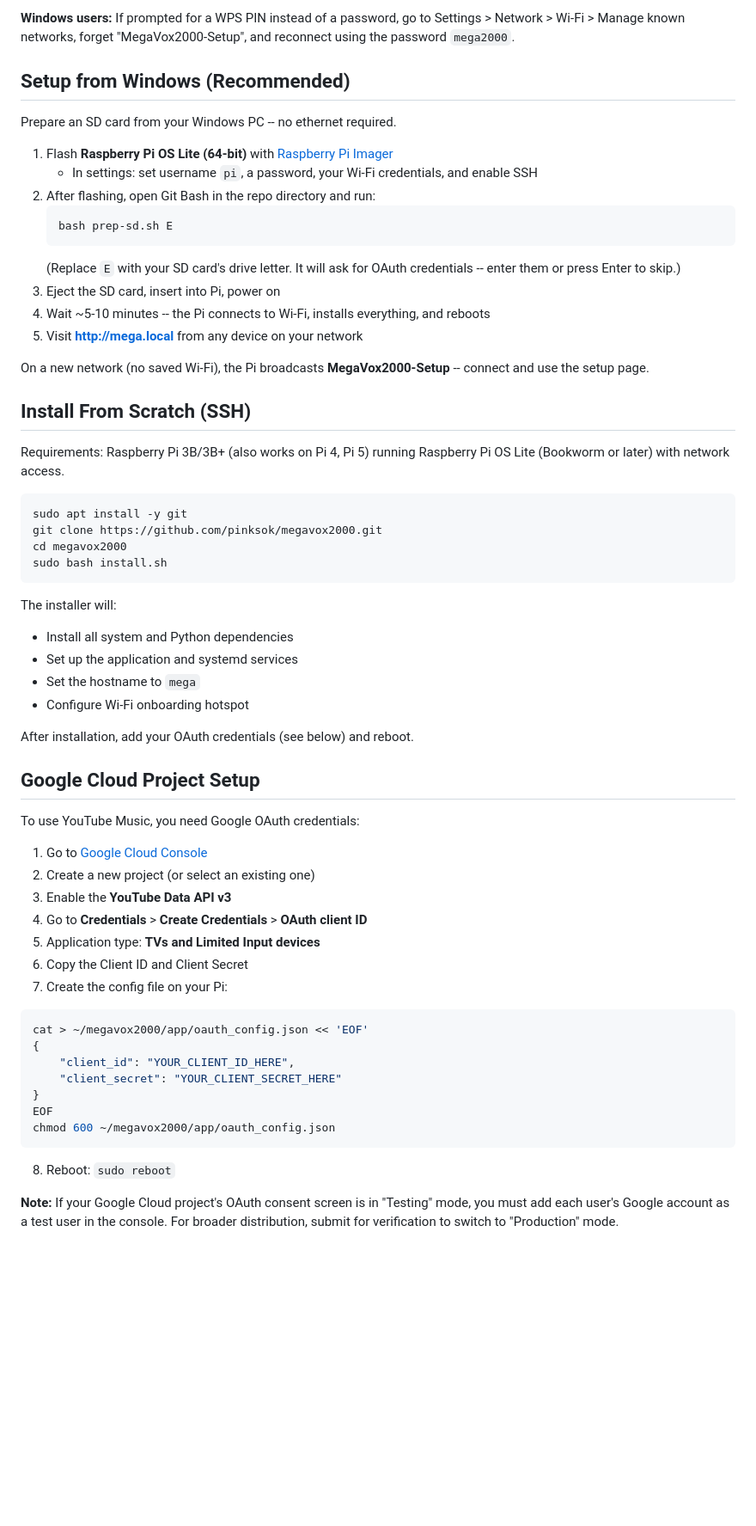
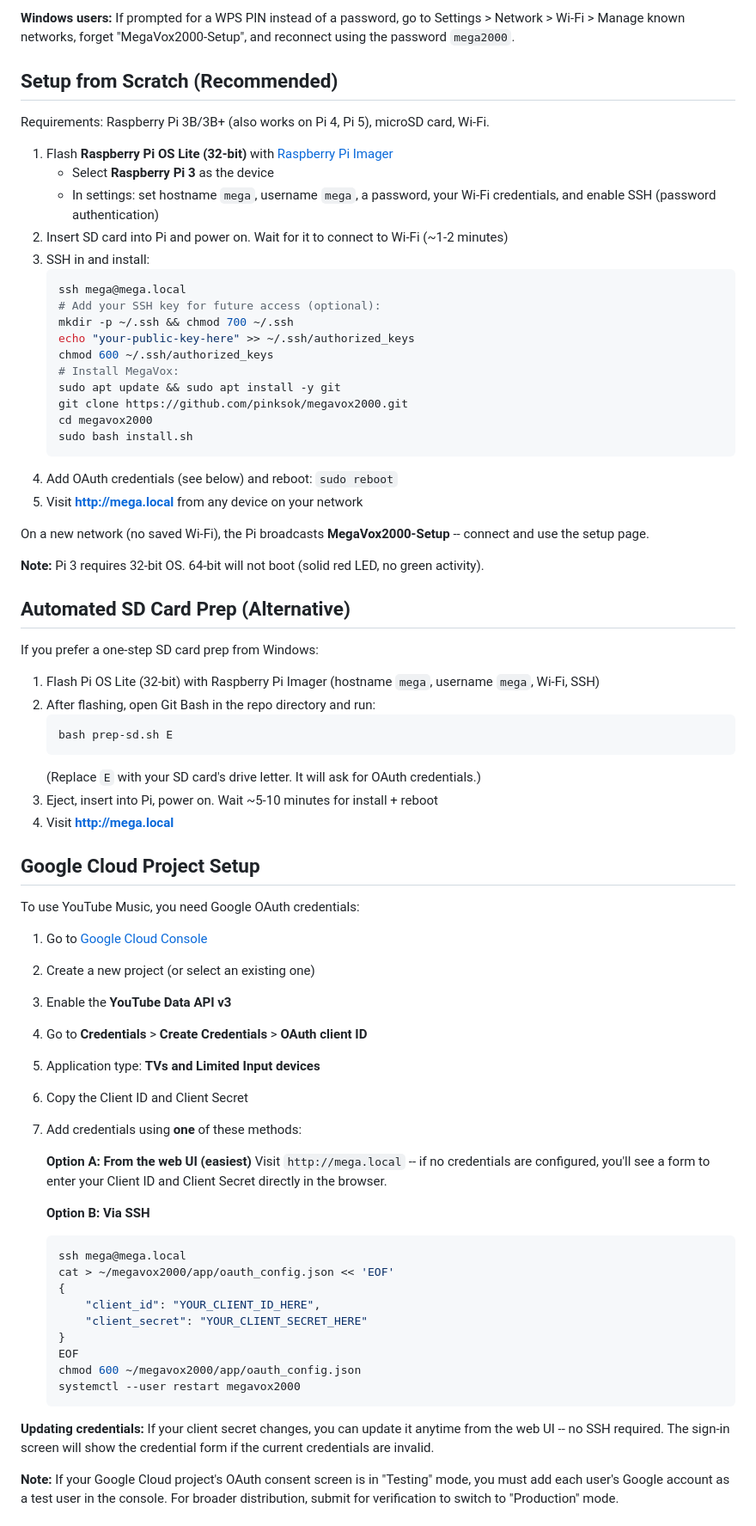
Before and after one commit to pinksok/megavox2000, a Markdown page: README.md, the part around one of its changes. Shown at 86% size. GitHub-like rendering; blank space fills up the shorter version.

Commit message:
docs: update README with 32-bit requirement, web credential config, setup flow
- Pi 3 requires 32-bit OS (64-bit won't boot)
- Username/hostname should be 'mega' not 'pi'
- Document web UI credential form as primary OAuth setup method
- Add SSH key setup to install instructions
- Add troubleshooting entry for auth spinning

Co-Authored-By: Claude Opus 4.6 <noreply@anthropic.com>

````diff
--- a/README.md
+++ b/README.md
@@ -30,41 +30,46 @@ If you received an SD card with MegaVox 2000 pre-installed:
 
 **Windows users:** If prompted for a WPS PIN instead of a password, go to Settings > Network > Wi-Fi > Manage known networks, forget "MegaVox2000-Setup", and reconnect using the password `mega2000`.
 
-## Setup from Windows (Recommended)
+## Setup from Scratch (Recommended)
 
-Prepare an SD card from your Windows PC -- no ethernet required.
+Requirements: Raspberry Pi 3B/3B+ (also works on Pi 4, Pi 5), microSD card, Wi-Fi.
 
-1. Flash **Raspberry Pi OS Lite (64-bit)** with [Raspberry Pi Imager](https://www.raspberrypi.com/software/)
-   - In settings: set username `pi`, a password, your Wi-Fi credentials, and enable SSH
+1. Flash **Raspberry Pi OS Lite (32-bit)** with [Raspberry Pi Imager](https://www.raspberrypi.com/software/)
+   - Select **Raspberry Pi 3** as the device
+   - In settings: set hostname `mega`, username `mega`, a password, your Wi-Fi credentials, and enable SSH (password authentication)
+2. Insert SD card into Pi and power on. Wait for it to connect to Wi-Fi (~1-2 minutes)
+3. SSH in and install:
+   ```bash
+   ssh mega@mega.local
+   # Add your SSH key for future access (optional):
+   mkdir -p ~/.ssh && chmod 700 ~/.ssh
+   echo "your-public-key-here" >> ~/.ssh/authorized_keys
+   chmod 600 ~/.ssh/authorized_keys
+   # Install MegaVox:
+   sudo apt update && sudo apt install -y git
+   git clone https://github.com/pinksok/megavox2000.git
+   cd megavox2000
+   sudo bash install.sh
+   ```
+4. Add OAuth credentials (see below) and reboot: `sudo reboot`
+5. Visit **http://mega.local** from any device on your network
+
+On a new network (no saved Wi-Fi), the Pi broadcasts **MegaVox2000-Setup** -- connect and use the setup page.
+
+**Note:** Pi 3 requires 32-bit OS. 64-bit will not boot (solid red LED, no green activity).
+
+## Automated SD Card Prep (Alternative)
+
+If you prefer a one-step SD card prep from Windows:
+
+1. Flash Pi OS Lite (32-bit) with Raspberry Pi Imager (hostname `mega`, username `mega`, Wi-Fi, SSH)
 2. After flashing, open Git Bash in the repo directory and run:
    ```bash
    bash prep-sd.sh E
    ```
-   (Replace `E` with your SD card's drive letter. It will ask for OAuth credentials -- enter them or press Enter to skip.)
-3. Eject the SD card, insert into Pi, power on
-4. Wait ~5-10 minutes -- the Pi connects to Wi-Fi, installs everything, and reboots
-5. Visit **http://mega.local** from any device on your network
-
-On a new network (no saved Wi-Fi), the Pi broadcasts **MegaVox2000-Setup** -- connect and use the setup page.
-
-## Install From Scratch (SSH)
-
-Requirements: Raspberry Pi 3B/3B+ (also works on Pi 4, Pi 5) running Raspberry Pi OS Lite (Bookworm or later) with network access.
-
-```bash
-sudo apt install -y git
-git clone https://github.com/pinksok/megavox2000.git
-cd megavox2000
-sudo bash install.sh
-```
-
-The installer will:
-- Install all system and Python dependencies
-- Set up the application and systemd services
-- Set the hostname to `mega`
-- Configure Wi-Fi onboarding hotspot
-
-After installation, add your OAuth credentials (see below) and reboot.
+   (Replace `E` with your SD card's drive letter. It will ask for OAuth credentials.)
+3. Eject, insert into Pi, power on. Wait ~5-10 minutes for install + reboot
+4. Visit **http://mega.local**
 
 ## Google Cloud Project Setup
 
@@ -76,19 +81,25 @@ To use YouTube Music, you need Google OAuth credentials:
 4. Go to **Credentials** > **Create Credentials** > **OAuth client ID**
 5. Application type: **TVs and Limited Input devices**
 6. Copy the Client ID and Client Secret
-7. Create the config file on your Pi:
+7. Add credentials using **one** of these methods:
 
-```bash
-cat > ~/megavox2000/app/oauth_config.json << 'EOF'
-{
-    "client_id": "YOUR_CLIENT_ID_HERE",
-    "client_secret": "YOUR_CLIENT_SECRET_HERE"
-}
-EOF
-chmod 600 ~/megavox2000/app/oauth_config.json
-```
+   **Option A: From the web UI (easiest)**
+   Visit `http://mega.local` -- if no credentials are configured, you'll see a form to enter your Client ID and Client Secret directly in the browser.
 
-8. Reboot: `sudo reboot`
+   **Option B: Via SSH**
+   ```bash
+   ssh mega@mega.local
+   cat > ~/megavox2000/app/oauth_config.json << 'EOF'
+   {
+       "client_id": "YOUR_CLIENT_ID_HERE",
+       "client_secret": "YOUR_CLIENT_SECRET_HERE"
+   }
+   EOF
+   chmod 600 ~/megavox2000/app/oauth_config.json
+   systemctl --user restart megavox2000
+   ```
+
+**Updating credentials:** If your client secret changes, you can update it anytime from the web UI -- no SSH required. The sign-in screen will show the credential form if the current credentials are invalid.
 
 **Note:** If your Google Cloud project's OAuth consent screen is in "Testing" mode, you must add each user's Google account as a test user in the console. For broader distribution, submit for verification to switch to "Production" mode.
 
````
Also changed, not shown: other parts of README.md (+2 -1 lines).
